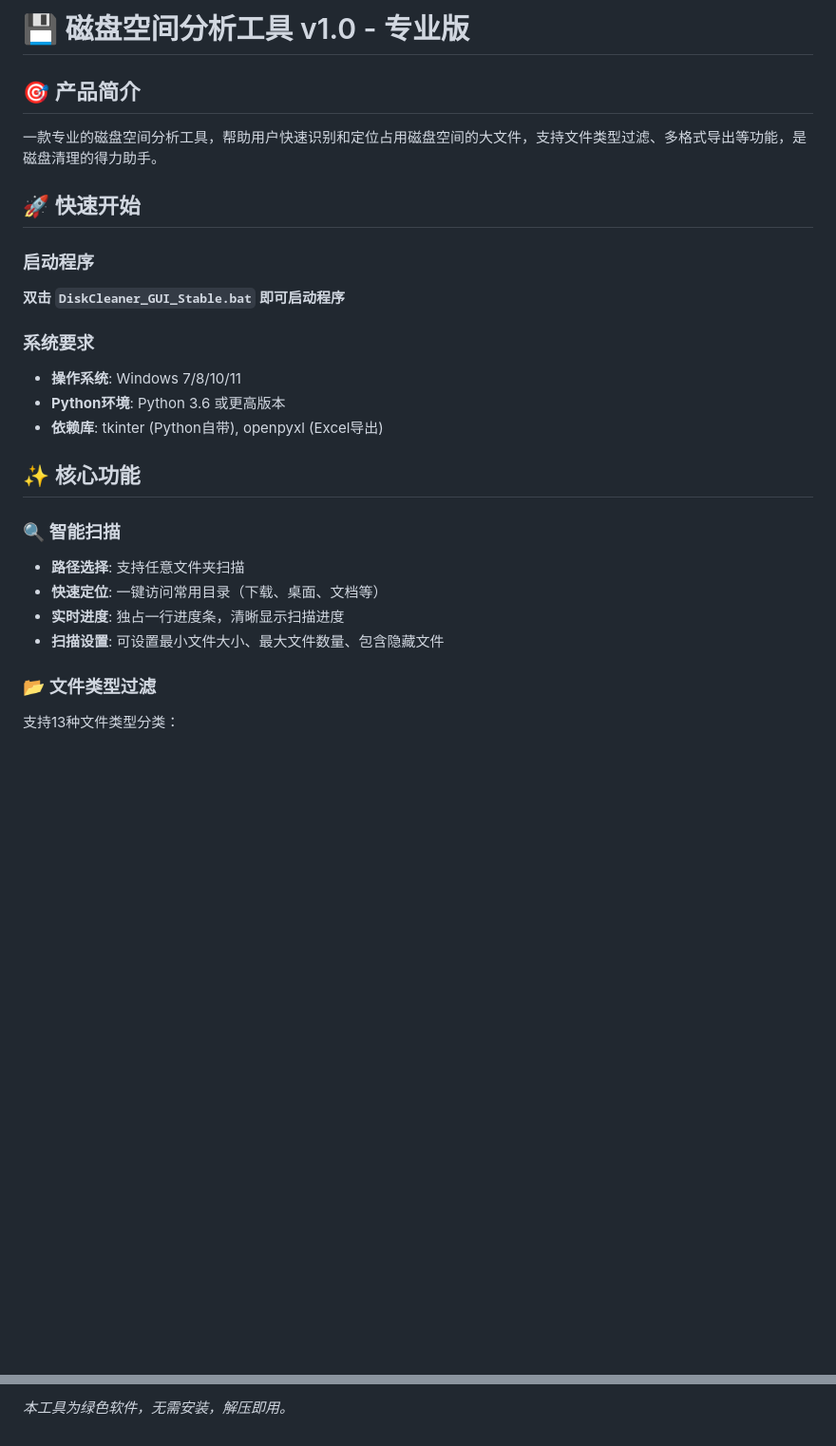
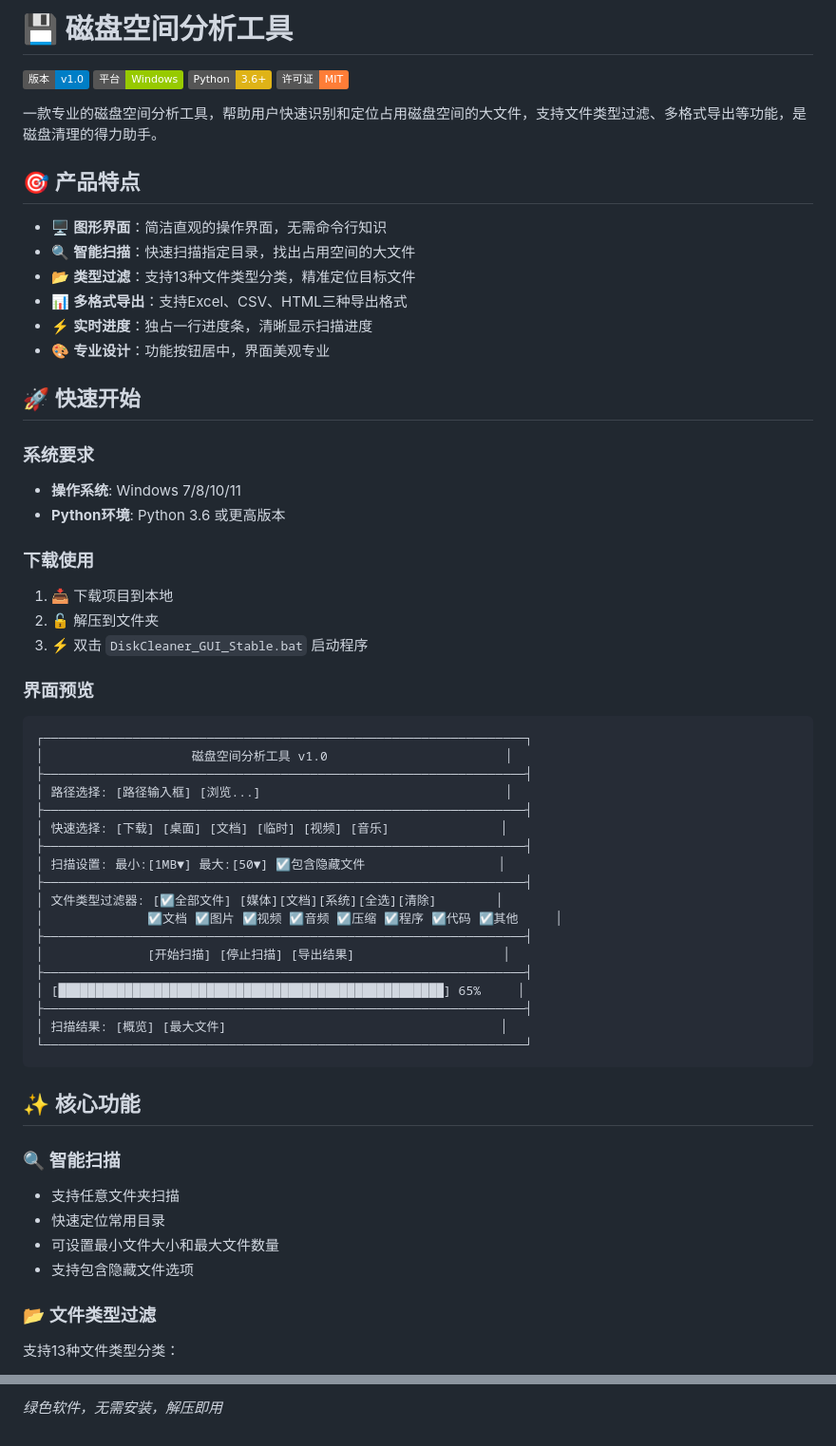
Before and after one commit to gangyincoding/LargeFileCleaner, a Markdown page: README.md, 2 parts joined by grey strips. Shown at 95% size. GitHub-like rendering; badges without logos; blank space fills up the shorter version.

````diff
--- a/README.md
+++ b/README.md
@@ -1,26 +1,62 @@
-# 💾 磁盘空间分析工具 v1.0 - 专业版
+# 💾 磁盘空间分析工具
 
-## 🎯 产品简介
+![工具预览](https://img.shields.io/badge/版本-v1.0-blue.svg)
+![平台](https://img.shields.io/badge/平台-Windows-green.svg)
+![Python](https://img.shields.io/badge/Python-3.6+-yellow.svg)
+![许可证](https://img.shields.io/badge/许可证-MIT-orange.svg)
 
 一款专业的磁盘空间分析工具，帮助用户快速识别和定位占用磁盘空间的大文件，支持文件类型过滤、多格式导出等功能，是磁盘清理的得力助手。
 
+## 🎯 产品特点
+
+- 🖥️ **图形界面**：简洁直观的操作界面，无需命令行知识
+- 🔍 **智能扫描**：快速扫描指定目录，找出占用空间的大文件
+- 📂 **类型过滤**：支持13种文件类型分类，精准定位目标文件
+- 📊 **多格式导出**：支持Excel、CSV、HTML三种导出格式
+- ⚡ **实时进度**：独占一行进度条，清晰显示扫描进度
+- 🎨 **专业设计**：功能按钮居中，界面美观专业
+
 ## 🚀 快速开始
-
-### 启动程序
-**双击 `DiskCleaner_GUI_Stable.bat` 即可启动程序**
 
 ### 系统要求
 - **操作系统**: Windows 7/8/10/11
 - **Python环境**: Python 3.6 或更高版本
-- **依赖库**: tkinter (Python自带), openpyxl (Excel导出)
+
+### 下载使用
+1. 📥 下载项目到本地
+2. 🔓 解压到文件夹
+3. ⚡ 双击 `DiskCleaner_GUI_Stable.bat` 启动程序
+
+### 界面预览
+
+```
+┌─────────────────────────────────────────────────────────────────┐
+│                    磁盘空间分析工具 v1.0                        │
+├─────────────────────────────────────────────────────────────────┤
+│ 路径选择: [路径输入框] [浏览...]                                 │
+├─────────────────────────────────────────────────────────────────┤
+│ 快速选择: [下载] [桌面] [文档] [临时] [视频] [音乐]               │
+├─────────────────────────────────────────────────────────────────┤
+│ 扫描设置: 最小:[1MB▼] 最大:[50▼] ☑包含隐藏文件                  │
+├─────────────────────────────────────────────────────────────────┤
+│ 文件类型过滤器: [☑全部文件] [媒体][文档][系统][全选][清除]        │
+│              ☑文档 ☑图片 ☑视频 ☑音频 ☑压缩 ☑程序 ☑代码 ☑其他     │
+├─────────────────────────────────────────────────────────────────┤
+│              [开始扫描] [停止扫描] [导出结果]                    │
+├─────────────────────────────────────────────────────────────────┤
+│ [████████████████████████████████████████████████████] 65%     │
+├─────────────────────────────────────────────────────────────────┤
+│ 扫描结果: [概览] [最大文件]                                     │
+└─────────────────────────────────────────────────────────────────┘
+```
 
 ## ✨ 核心功能
 
 ### 🔍 智能扫描
-- **路径选择**: 支持任意文件夹扫描
-- **快速定位**: 一键访问常用目录（下载、桌面、文档等）
-- **实时进度**: 独占一行进度条，清晰显示扫描进度
-- **扫描设置**: 可设置最小文件大小、最大文件数量、包含隐藏文件
+- 支持任意文件夹扫描
+- 快速定位常用目录
+- 可设置最小文件大小和最大文件数量
+- 支持包含隐藏文件选项
 
 ### 📂 文件类型过滤
 支持13种文件类型分类：
@@ -107,2 +143,2 @@
 
-*本工具为绿色软件，无需安装，解压即用。*
+*绿色软件，无需安装，解压即用*
````
Also changed, not shown: other parts of README.md (+41 -41 lines).
